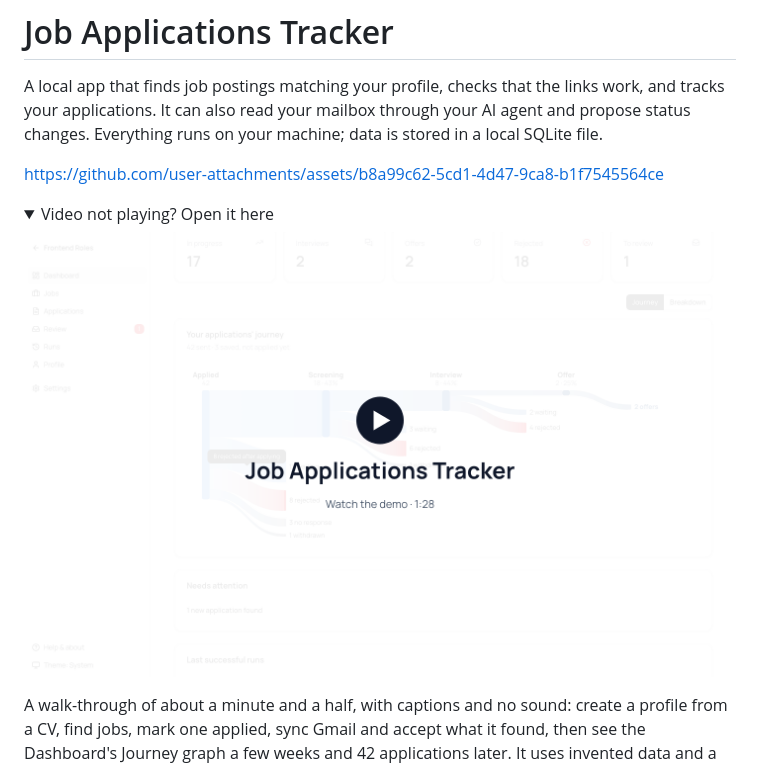
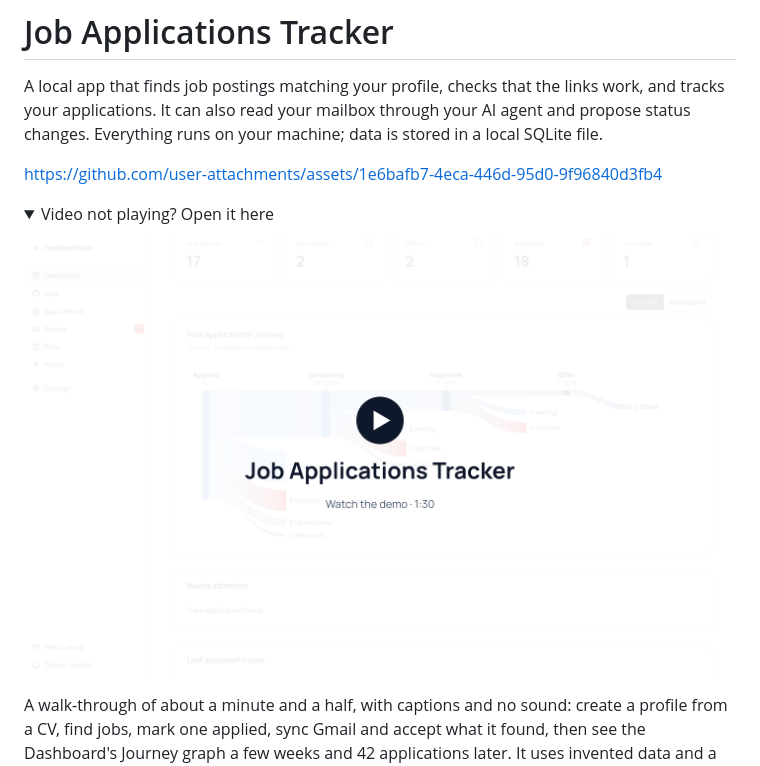
Before and after one commit to kapantzak/job-applications-tracker, a Markdown page: README.md, the part around one of its changes. Rendered like a GitHub page; pictures changed too: docs/video/demo-poster.png; folded sections open.

```diff
--- a/README.md
+++ b/README.md
@@ -2,7 +2,7 @@
 
 A local app that finds job postings matching your profile, checks that the links work, and tracks your applications. It can also read your mailbox through your AI agent and propose status changes. Everything runs on your machine; data is stored in a local SQLite file.
 
-https://github.com/user-attachments/assets/b8a99c62-5cd1-4d47-9ca8-b1f7545564ce
+https://github.com/user-attachments/assets/1e6bafb7-4eca-446d-95d0-9f96840d3fb4
 
 <details>
 <summary>Video not playing? Open it here</summary>
```
Also changed, not shown: other parts of README.md (+2 -2 lines), AGENTS.md (+1 -1 lines), 3 other files.
